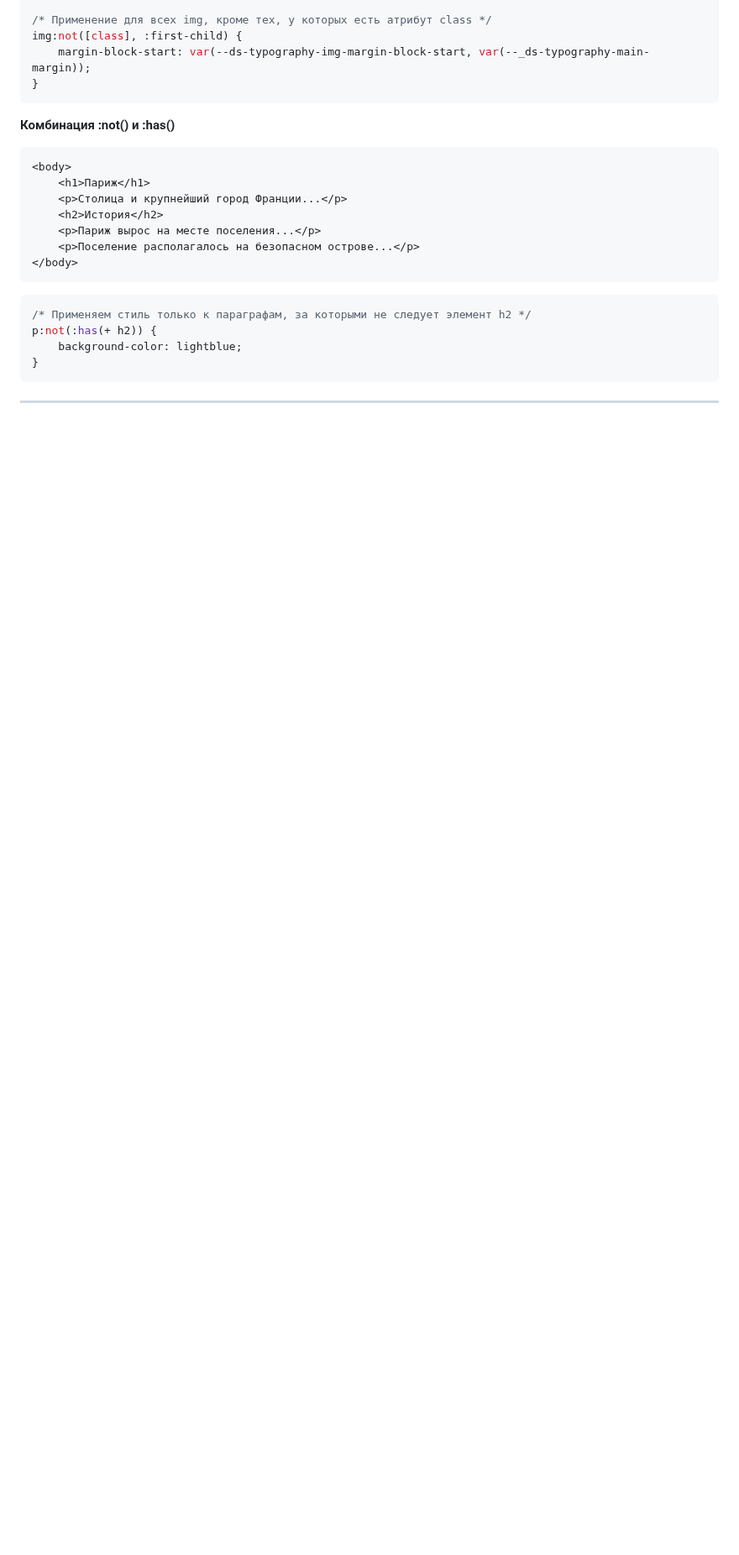
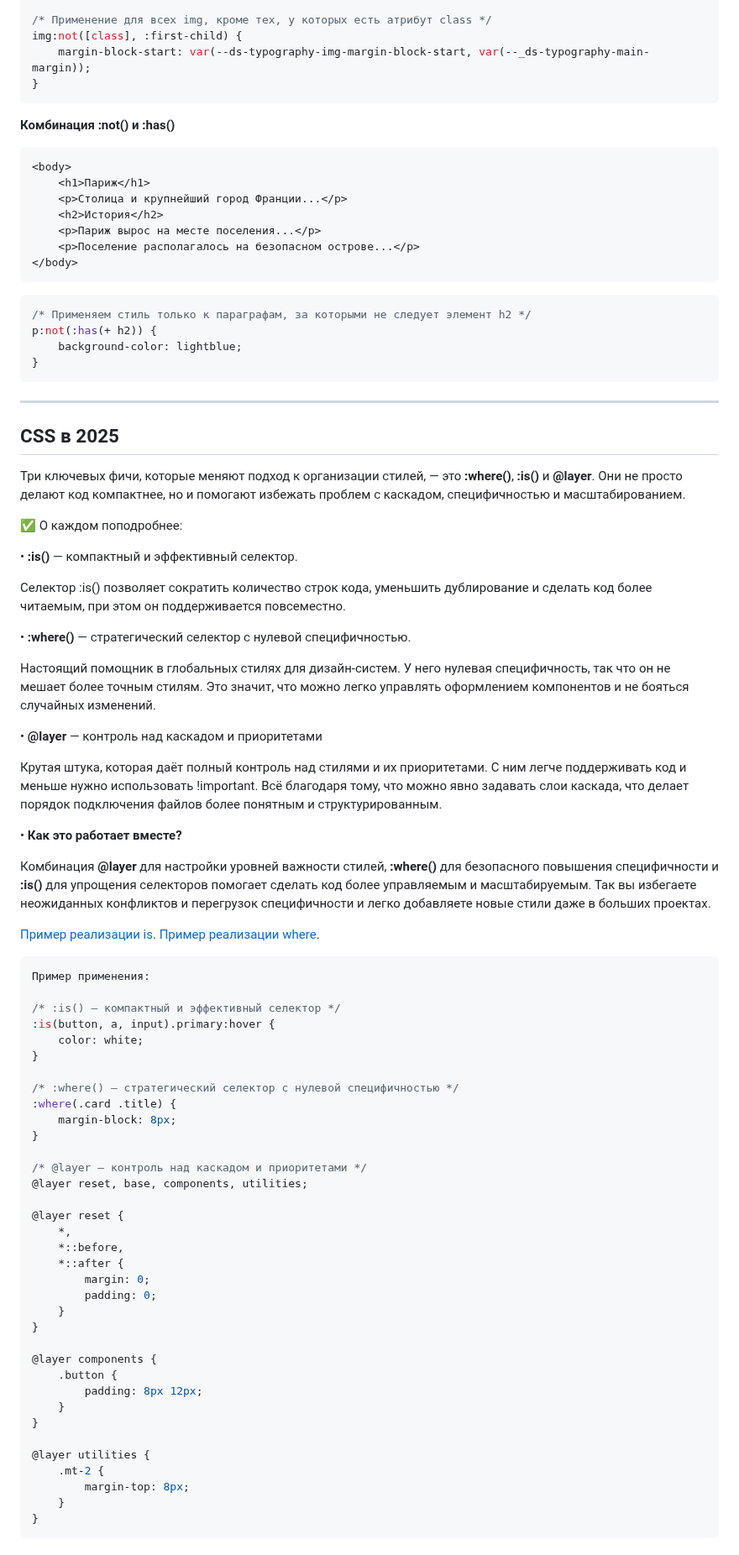
Before and after one commit to VNagorniy/learning-frontend, a Markdown page: css/notes.md, the part around one of its changes. Shown at 84% size. GitHub-like rendering; blank space fills up the shorter version.

Commit message:
feat/css/notes: CSS 2025 (:is, :where, @layer)

````diff
--- a/css/notes.md
+++ b/css/notes.md
@@ -200,3 +201,67 @@ p:not(:has(+ h2)) {
 ```
 
 <hr/>
+
+## CSS в 2025
+
+Три ключевых фичи, которые меняют подход к организации стилей, — это **:where()**, **:is()** и **@layer**. Они не просто делают код компактнее, но и помогают избежать проблем с каскадом, специфичностью и масштабированием.
+
+✅ О каждом поподробнее:
+
+• **:is()** — компактный и эффективный селектор.
+
+Селектор :is() позволяет сократить количество строк кода, уменьшить дублирование и сделать код более читаемым, при этом он поддерживается повсеместно.
+
+• **:where()** — стратегический селектор с нулевой специфичностью.
+
+Настоящий помощник в глобальных стилях для дизайн-систем. У него нулевая специфичность, так что он не мешает более точным стилям. Это значит, что можно легко управлять оформлением компонентов и не бояться случайных изменений.
+
+• **@layer** — контроль над каскадом и приоритетами
+
+Крутая штука, которая даёт полный контроль над стилями и их приоритетами. С ним легче поддерживать код и меньше нужно использовать !important. Всё благодаря тому, что можно явно задавать слои каскада, что делает порядок подключения файлов более понятным и структурированным.
+
+• **Как это работает вместе?**
+
+Комбинация **@layer** для настройки уровней важности стилей, **:where()** для безопасного повышения специфичности и **:is()** для упрощения селекторов помогает сделать код более управляемым и масштабируемым. Так вы избегаете неожиданных конфликтов и перегрузок специфичности и легко добавляете новые стили даже в больших проектах.
+
+[Пример реализации is](https://doka.guide/css/is/).
+[Пример реализации where](https://doka.guide/css/where/).
+
+```css
+Пример применения:
+
+/* :is() — компактный и эффективный селектор */
+:is(button, a, input).primary:hover {
+	color: white;
+}
+
+/* :where() — стратегический селектор с нулевой специфичностью */
+:where(.card .title) {
+	margin-block: 8px;
+}
+
+/* @layer — контроль над каскадом и приоритетами */
+@layer reset, base, components, utilities;
+
+@layer reset {
+	*,
+	*::before,
+	*::after {
+		margin: 0;
+		padding: 0;
+	}
+}
+
+@layer components {
+	.button {
+		padding: 8px 12px;
+	}
+}
+
+@layer utilities {
+	.mt-2 {
+		margin-top: 8px;
+	}
+}
+```
+
````
Also changed, not shown: other parts of css/notes.md (+2 -0 lines).
